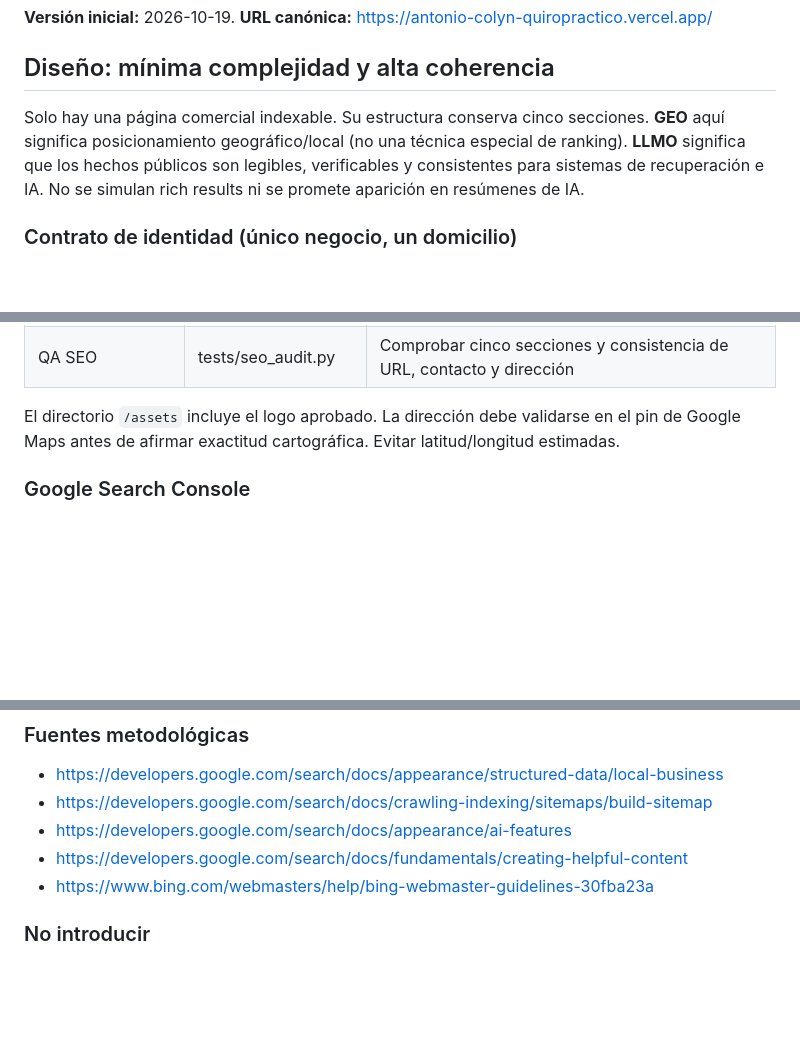
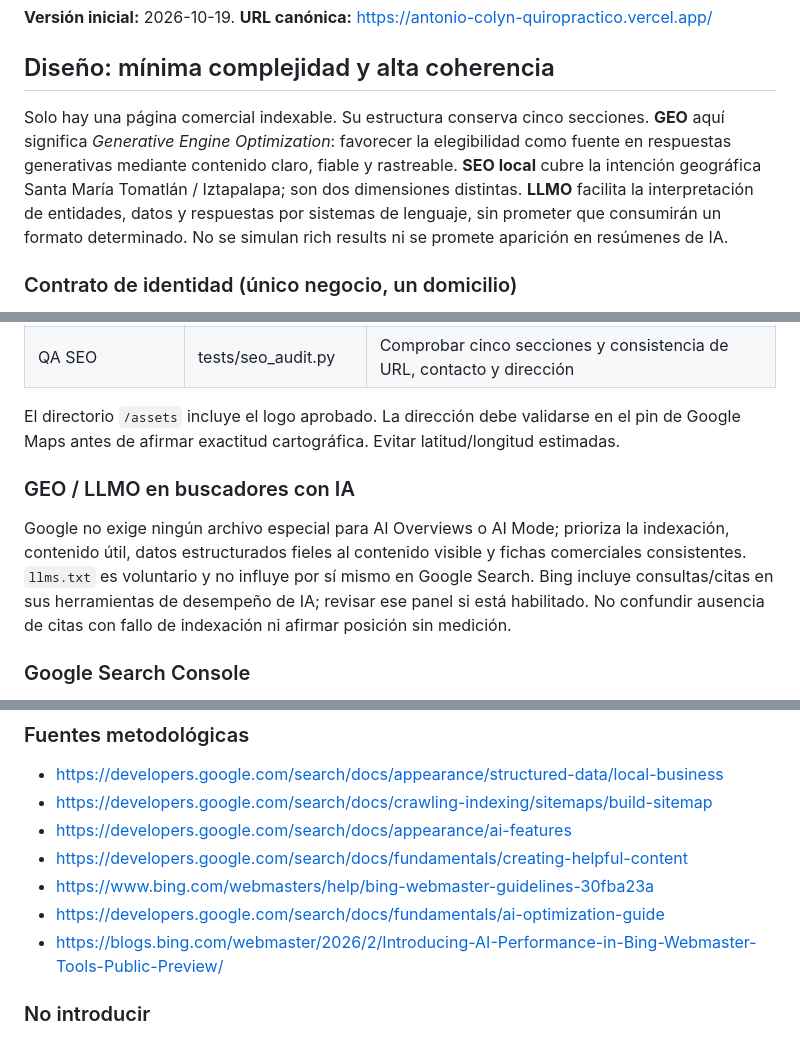
Before and after one commit to raumor911/antonio-colyn-quiropractico, a Markdown page: SEO-GEO-LLMO.md, 3 parts joined by grey strips. Rendered like a GitHub page; blank space fills up the shorter version.

Commit message:
docs: distinguish generative GEO from geographic local SEO

```diff
--- a/SEO-GEO-LLMO.md
+++ b/SEO-GEO-LLMO.md
@@ -4,7 +4,7 @@
 
 ## Diseño: mínima complejidad y alta coherencia
 
-Solo hay una página comercial indexable. Su estructura conserva cinco secciones. **GEO** aquí significa posicionamiento geográfico/local (no una técnica especial de ranking). **LLMO** significa que los hechos públicos son legibles, verificables y consistentes para sistemas de recuperación e IA. No se simulan rich results ni se promete aparición en resúmenes de IA.
+Solo hay una página comercial indexable. Su estructura conserva cinco secciones. **GEO** aquí significa *Generative Engine Optimization*: favorecer la elegibilidad como fuente en respuestas generativas mediante contenido claro, fiable y rastreable. **SEO local** cubre la intención geográfica Santa María Tomatlán / Iztapalapa; son dos dimensiones distintas. **LLMO** facilita la interpretación de entidades, datos y respuestas por sistemas de lenguaje, sin prometer que consumirán un formato determinado. No se simulan rich results ni se promete aparición en resúmenes de IA.
 
 ### Contrato de identidad (único negocio, un domicilio)
 
@@ -26,6 +26,10 @@ Solo hay una página comercial indexable. Su estructura conserva cinco secciones
 | QA SEO | tests/seo_audit.py | Comprobar cinco secciones y consistencia de URL, contacto y dirección |
 
 El directorio `/assets` incluye el logo aprobado. La dirección debe validarse en el pin de Google Maps antes de afirmar exactitud cartográfica. Evitar latitud/longitud estimadas.
+
+### GEO / LLMO en buscadores con IA
+
+Google no exige ningún archivo especial para AI Overviews o AI Mode; prioriza la indexación, contenido útil, datos estructurados fieles al contenido visible y fichas comerciales consistentes. `llms.txt` es voluntario y no influye por sí mismo en Google Search. Bing incluye consultas/citas en sus herramientas de desempeño de IA; revisar ese panel si está habilitado. No confundir ausencia de citas con fallo de indexación ni afirmar posición sin medición.
 
 ### Google Search Console
 
@@ -58,6 +62,8 @@ Registrar: URL indexada sí/no; impresiones, clics, CTR y consultas con intenci
 - https://developers.google.com/search/docs/appearance/ai-features
 - https://developers.google.com/search/docs/fundamentals/creating-helpful-content
 - https://www.bing.com/webmasters/help/bing-webmaster-guidelines-30fba23a
+- https://developers.google.com/search/docs/fundamentals/ai-optimization-guide
+- https://blogs.bing.com/webmaster/2026/2/Introducing-AI-Performance-in-Bing-Webmaster-Tools-Public-Preview/
 
 ### No introducir
 
```
